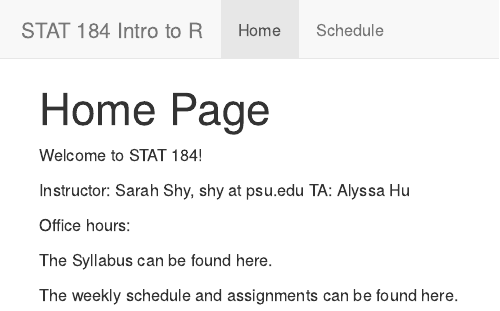
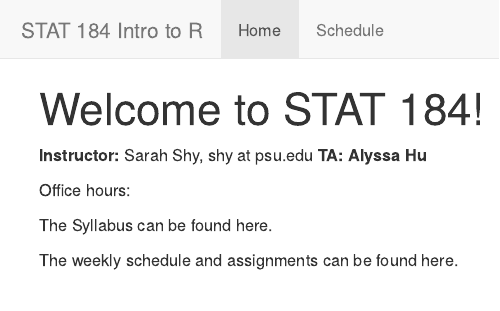
Before and after one commit to sarahshy/STAT-184-Website, an R Markdown document (index.Rmd): the page in a window 1100 px wide, from its top. The pictures show the output file index.html that the author committed with the source, opened offline; library style sheets and scripts come from the installed R packages.

Commit message:
More notes

```diff
--- a/index.Rmd
+++ b/index.Rmd
@@ -1,11 +1,9 @@
 ---
-title: "Home Page"
+title: "Welcome to STAT 184!"
 ---
 
-Welcome to STAT 184!
-
-Instructor: Sarah Shy, shy at psu.edu
-TA: Alyssa Hu
+**Instructor:** Sarah Shy, shy at psu.edu
+**TA: Alyssa Hu**
 
 Office hours:
 
```
Also changed, not shown: schedule.Rmd (+5 -1 lines), index.html, schedule.html.
